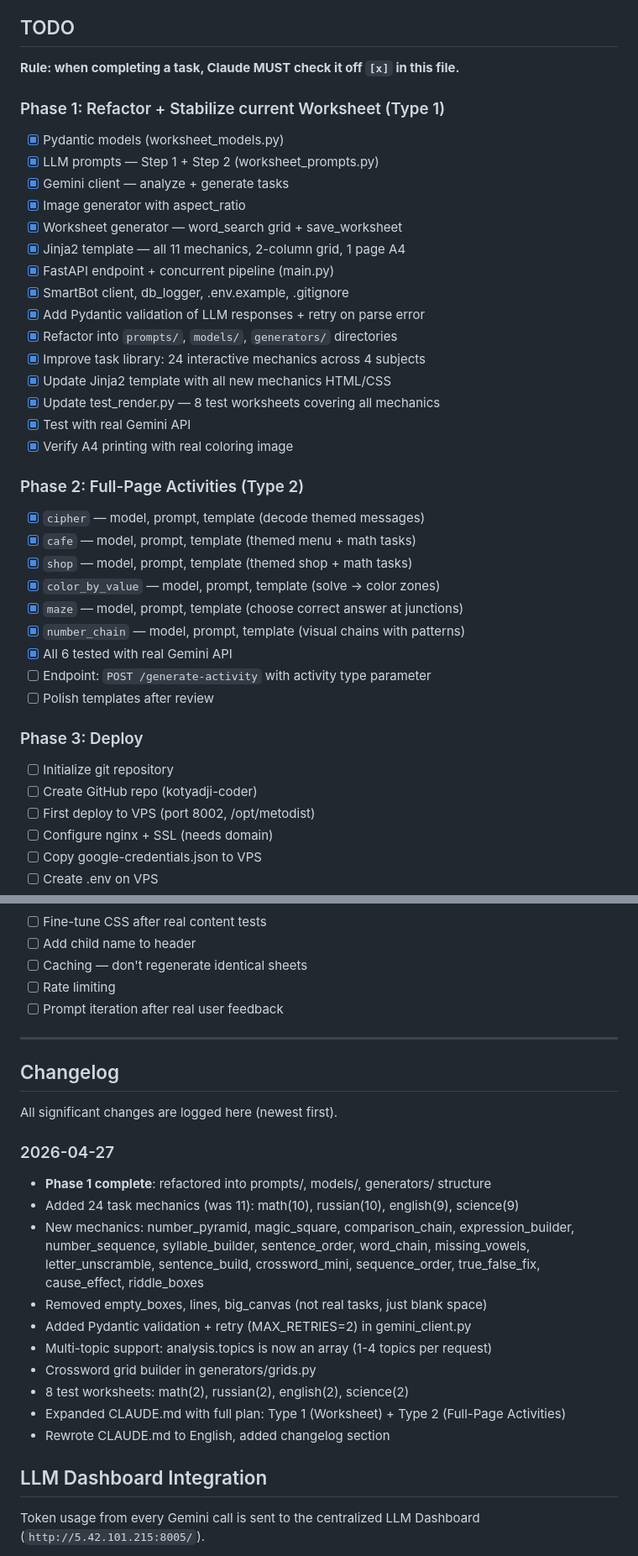
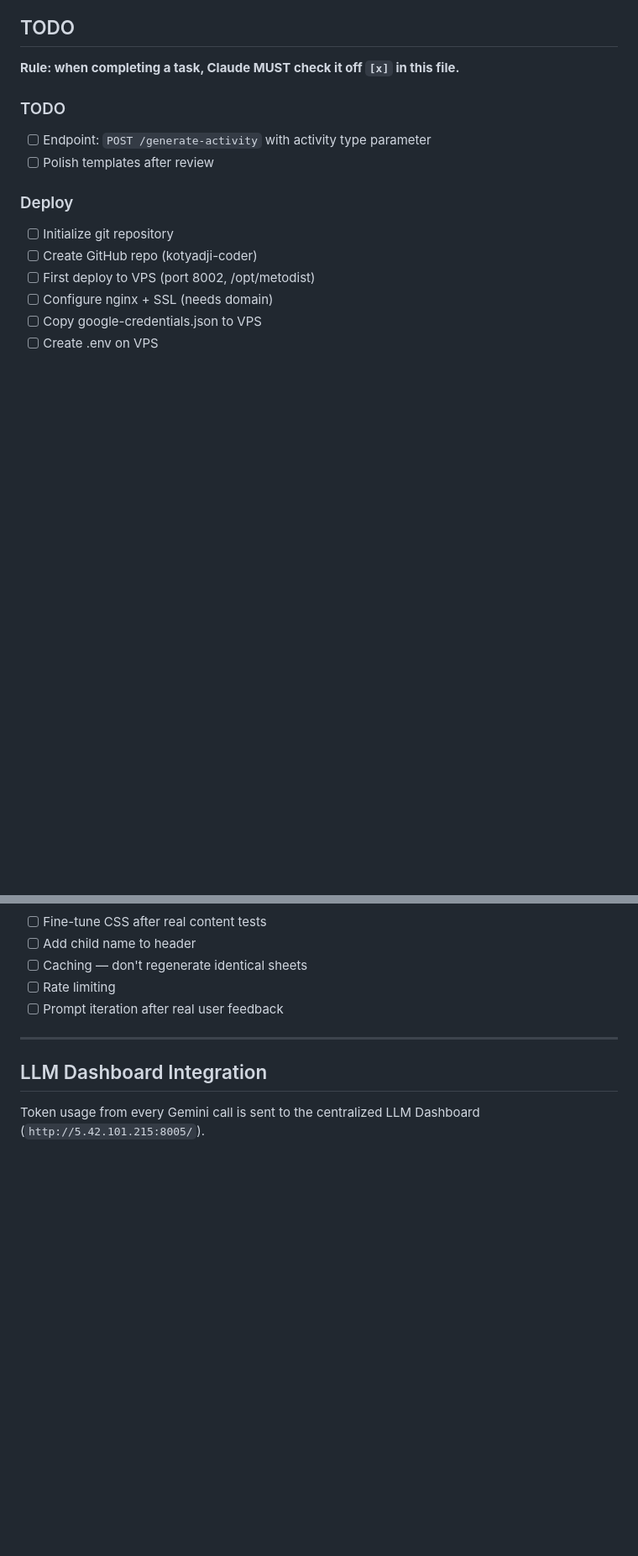
Before and after one commit to kotyadji-coder/metodist, a Markdown page: CLAUDE.md, 2 parts joined by grey strips. Shown at 84% size. Drawn GitHub-style; blank space fills up the shorter version.

Commit message:
chore: clean up CLAUDE.md — remove changelog and completed TODOs
Co-Authored-By: Claude Opus 4.6 (1M context) <noreply@anthropic.com>

```diff
--- a/CLAUDE.md
+++ b/CLAUDE.md
@@ -129,35 +129,11 @@ python test_render.py
 
 **Rule: when completing a task, Claude MUST check it off `[x]` in this file.**
 
-### Phase 1: Refactor + Stabilize current Worksheet (Type 1)
-- [x] Pydantic models (worksheet_models.py)
-- [x] LLM prompts — Step 1 + Step 2 (worksheet_prompts.py)
-- [x] Gemini client — analyze + generate tasks
-- [x] Image generator with aspect_ratio
-- [x] Worksheet generator — word_search grid + save_worksheet
-- [x] Jinja2 template — all 11 mechanics, 2-column grid, 1 page A4
-- [x] FastAPI endpoint + concurrent pipeline (main.py)
-- [x] SmartBot client, db_logger, .env.example, .gitignore
-- [x] Add Pydantic validation of LLM responses + retry on parse error
-- [x] Refactor into `prompts/`, `models/`, `generators/` directories
-- [x] Improve task library: 24 interactive mechanics across 4 subjects
-- [x] Update Jinja2 template with all new mechanics HTML/CSS
-- [x] Update test_render.py — 8 test worksheets covering all mechanics
-- [x] Test with real Gemini API
-- [x] Verify A4 printing with real coloring image
-
-### Phase 2: Full-Page Activities (Type 2)
-- [x] `cipher` — model, prompt, template (decode themed messages)
-- [x] `cafe` — model, prompt, template (themed menu + math tasks)
-- [x] `shop` — model, prompt, template (themed shop + math tasks)
-- [x] `color_by_value` — model, prompt, template (solve → color zones)
-- [x] `maze` — model, prompt, template (choose correct answer at junctions)
-- [x] `number_chain` — model, prompt, template (visual chains with patterns)
-- [x] All 6 tested with real Gemini API
+### TODO
 - [ ] Endpoint: `POST /generate-activity` with activity type parameter
 - [ ] Polish templates after review
 
-### Phase 3: Deploy
+### Deploy
 - [ ] Initialize git repository
 - [ ] Create GitHub repo (kotyadji-coder)
 - [ ] First deploy to VPS (port 8002, /opt/metodist)
@@ -175,23 +151,6 @@ python test_render.py
 
 ---
 
-## Changelog
-
-All significant changes are logged here (newest first).
-
-### 2026-04-27
-- **Phase 1 complete**: refactored into prompts/, models/, generators/ structure
-- Added 24 task mechanics (was 11): math(10), russian(10), english(9), science(9)
-- New mechanics: number_pyramid, magic_square, comparison_chain, expression_builder, number_sequence, syllable_builder, sentence_order, word_chain, missing_vowels, letter_unscramble, sentence_build, crossword_mini, sequence_order, true_false_fix, cause_effect, riddle_boxes
-- Removed empty_boxes, lines, big_canvas (not real tasks, just blank space)
-- Added Pydantic validation + retry (MAX_RETRIES=2) in gemini_client.py
-- Multi-topic support: analysis.topics is now an array (1-4 topics per request)
-- Crossword grid builder in generators/grids.py
-- 8 test worksheets: math(2), russian(2), english(2), science(2)
-- Expanded CLAUDE.md with full plan: Type 1 (Worksheet) + Type 2 (Full-Page Activities)
-- Rewrote CLAUDE.md to English, added changelog section
-
-
 ## LLM Dashboard Integration
 
 Token usage from every Gemini call is sent to the centralized LLM Dashboard (`http://5.42.101.215:8005/`).
```
